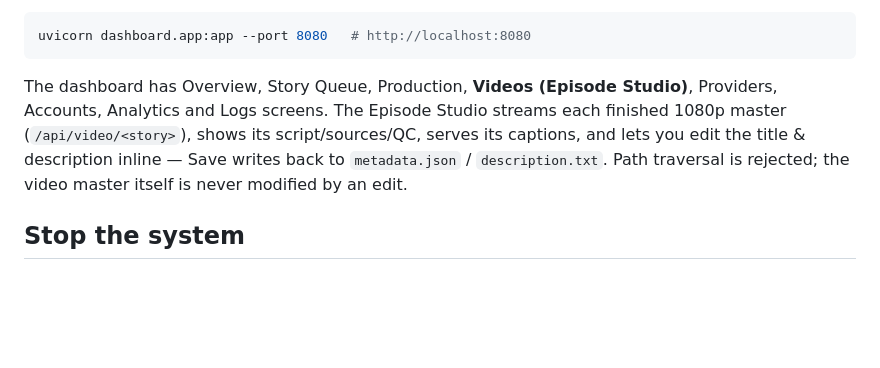
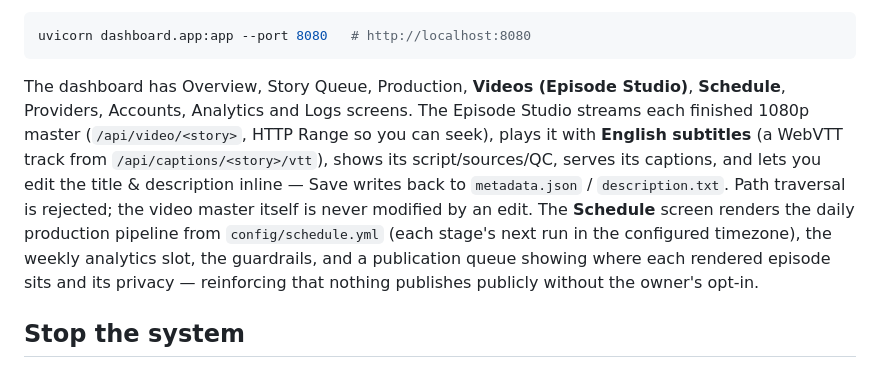
Before and after one commit to 3imed3imed/.github, a Markdown page: OPERATIONS.md, the part around the change. Drawn GitHub-style; blank space fills up the shorter version.

Commit message:
docs: note Schedule screen and watch-with-captions in OPERATIONS
Co-Authored-By: Claude Opus 4.8 <noreply@anthropic.com>
Claude-Session: https://claude.ai/code/session_01BN37a89ArnPLZymfkSNT7m

````diff
--- a/OPERATIONS.md
+++ b/OPERATIONS.md
@@ -24,11 +24,17 @@ python -m app.pipeline --select-only
 uvicorn dashboard.app:app --port 8080   # http://localhost:8080
 ```
 The dashboard has Overview, Story Queue, Production, **Videos (Episode Studio)**,
-Providers, Accounts, Analytics and Logs screens. The Episode Studio streams each
-finished 1080p master (`/api/video/<story>`), shows its script/sources/QC, serves
-its captions, and lets you edit the title & description inline — Save writes back
-to `metadata.json` / `description.txt`. Path traversal is rejected; the video
-master itself is never modified by an edit.
+**Schedule**, Providers, Accounts, Analytics and Logs screens. The Episode Studio
+streams each finished 1080p master (`/api/video/<story>`, HTTP Range so you can
+seek), plays it with **English subtitles** (a WebVTT track from
+`/api/captions/<story>/vtt`), shows its script/sources/QC, serves its captions,
+and lets you edit the title & description inline — Save writes back to
+`metadata.json` / `description.txt`. Path traversal is rejected; the video master
+itself is never modified by an edit. The **Schedule** screen renders the daily
+production pipeline from `config/schedule.yml` (each stage's next run in the
+configured timezone), the weekly analytics slot, the guardrails, and a
+publication queue showing where each rendered episode sits and its privacy —
+reinforcing that nothing publishes publicly without the owner's opt-in.
 
 ## Stop the system
 
````
